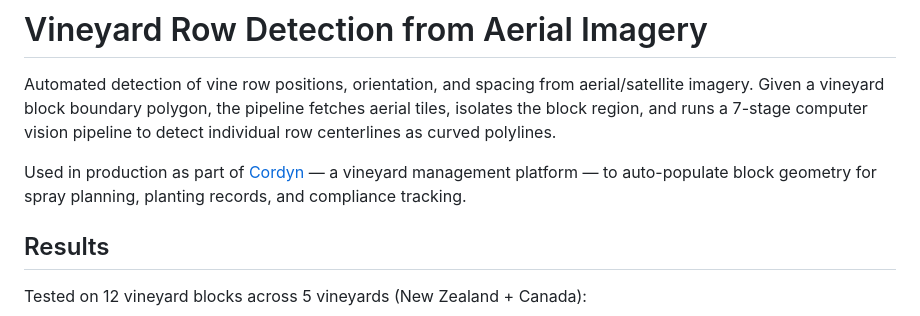
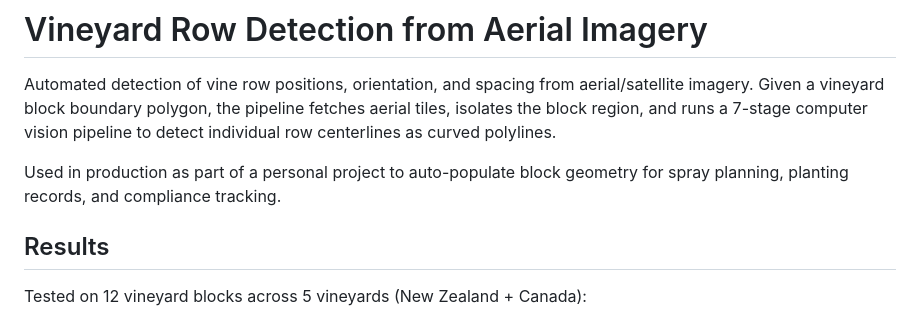
Before and after one commit to neonnature0/CVRowDetection, a Markdown page: README.md, the part around the change. Drawn GitHub-style.

Commit message:
Revise usage context in README
Updated project description to reflect personal project usage.

```diff
--- a/README.md
+++ b/README.md
@@ -2,7 +2,7 @@
 
 Automated detection of vine row positions, orientation, and spacing from aerial/satellite imagery. Given a vineyard block boundary polygon, the pipeline fetches aerial tiles, isolates the block region, and runs a 7-stage computer vision pipeline to detect individual row centerlines as curved polylines.
 
-Used in production as part of [Cordyn](https://cordyn.app) — a vineyard management platform — to auto-populate block geometry for spray planning, planting records, and compliance tracking.
+Used in production as part of a personal project to auto-populate block geometry for spray planning, planting records, and compliance tracking.
 
 ## Results
 
```
